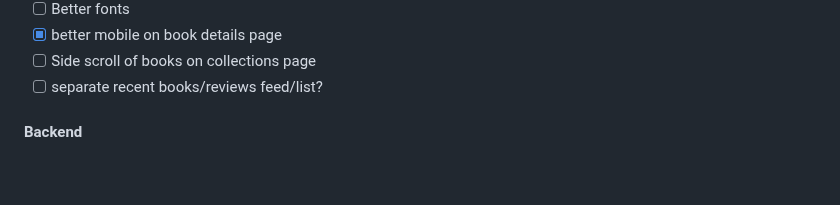
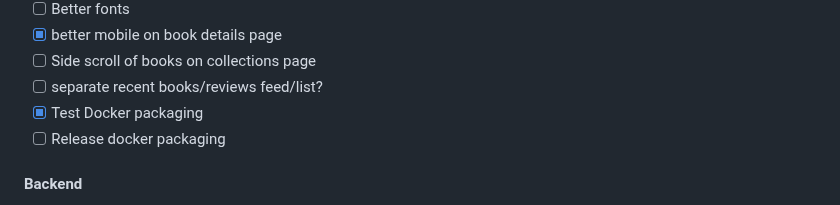
Before and after one commit to philcifone/libaraxia, a Markdown page: README.md, the part around one of its changes. Rendered like a GitHub page; blank space fills up the shorter version.

```diff
--- a/README.md
+++ b/README.md
@@ -114,6 +114,8 @@ Found a bug? Have a feature idea? Contributions are welcome! While this started
 - [x] better mobile on book details page
 - [ ] Side scroll of books on collections page
 - [ ] separate recent books/reviews feed/list?
+- [x] Test Docker packaging
+- [ ] Release docker packaging
 
 #### Backend
 - [x] Fetch book descriptions
```
Also changed, not shown: other parts of README.md (+2 -2 lines).
